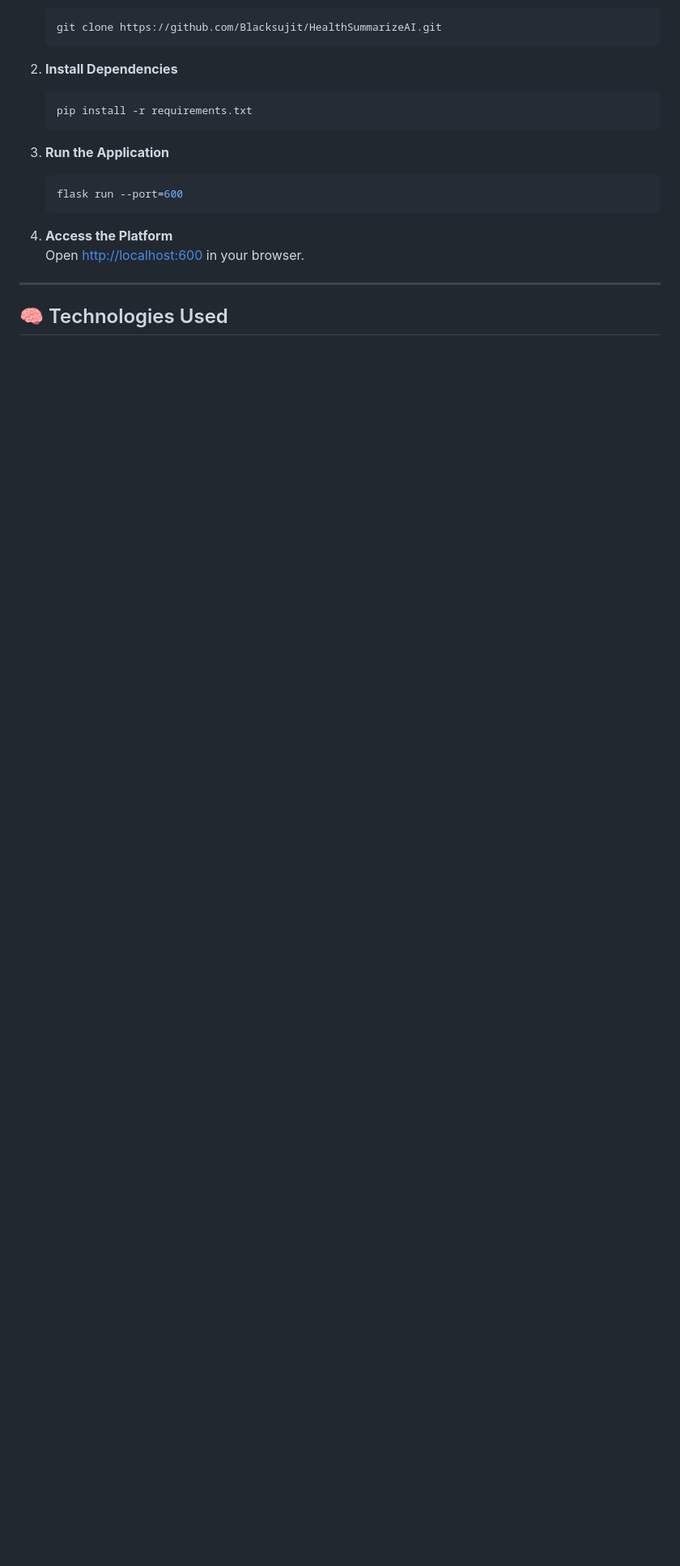
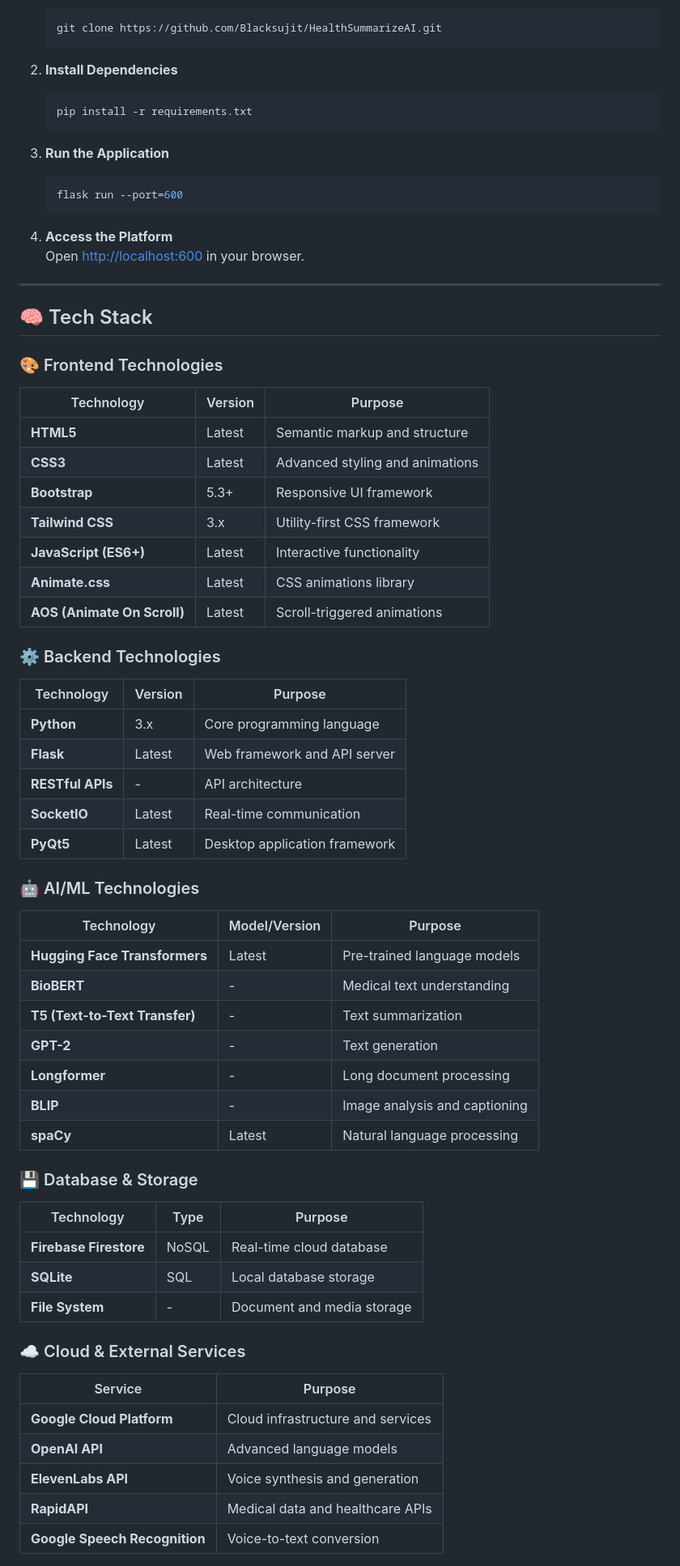
Before and after one commit to Blacksujit/Health-Summerize-AI, a Markdown page: README.md, the part around the change printed below. Shown: that part at 81% size. Drawn GitHub-style; folded sections open; blank space fills up the shorter version.

```diff
--- a/README.md
+++ b/README.md
@@ -445,4 +474,57 @@ graph TB
 
 ---
 
-## 🧠 Technologies Used
+## 🧠 Tech Stack
+
+### 🎨 Frontend Technologies
+
+| Technology | Version | Purpose |
+|------------|---------|----------|
+| **HTML5** | Latest | Semantic markup and structure |
+| **CSS3** | Latest | Advanced styling and animations |
+| **Bootstrap** | 5.3+ | Responsive UI framework |
+| **Tailwind CSS** | 3.x | Utility-first CSS framework |
+| **JavaScript (ES6+)** | Latest | Interactive functionality |
+| **Animate.css** | Latest | CSS animations library |
+| **AOS (Animate On Scroll)** | Latest | Scroll-triggered animations |
+
+### ⚙️ Backend Technologies
+
+| Technology | Version | Purpose |
+|------------|---------|----------|
+| **Python** | 3.x | Core programming language |
+| **Flask** | Latest | Web framework and API server |
+| **RESTful APIs** | - | API architecture |
+| **SocketIO** | Latest | Real-time communication |
+| **PyQt5** | Latest | Desktop application framework |
+
+### 🤖 AI/ML Technologies
+
+| Technology | Model/Version | Purpose |
+|------------|---------------|----------|
+| **Hugging Face Transformers** | Latest | Pre-trained language models |
+| **BioBERT** | - | Medical text understanding |
+| **T5 (Text-to-Text Transfer)** | - | Text summarization |
+| **GPT-2** | - | Text generation |
+| **Longformer** | - | Long document processing |
+| **BLIP** | - | Image analysis and captioning |
+| **spaCy** | Latest | Natural language processing |
+
+### 💾 Database & Storage
+
+| Technology | Type | Purpose |
+|------------|------|----------|
+| **Firebase Firestore** | NoSQL | Real-time cloud database |
+| **SQLite** | SQL | Local database storage |
+| **File System** | - | Document and media storage |
+
+### ☁️ Cloud & External Services
+
+| Service | Purpose |
+|---------|----------|
+| **Google Cloud Platform** | Cloud infrastructure and services |
+| **OpenAI API** | Advanced language models |
+| **ElevenLabs API** | Voice synthesis and generation |
+| **RapidAPI** | Medical data and healthcare APIs |
+| **Google Speech Recognition** | Voice-to-text conversion |
+
```
Also changed, not shown: other parts of README.md (+61 -7 lines), assets-of-app/frontend_image.png (added), 2 other files.
